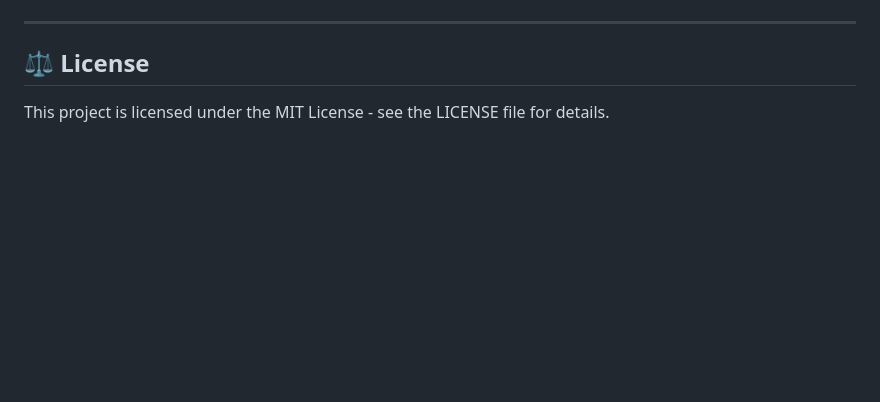
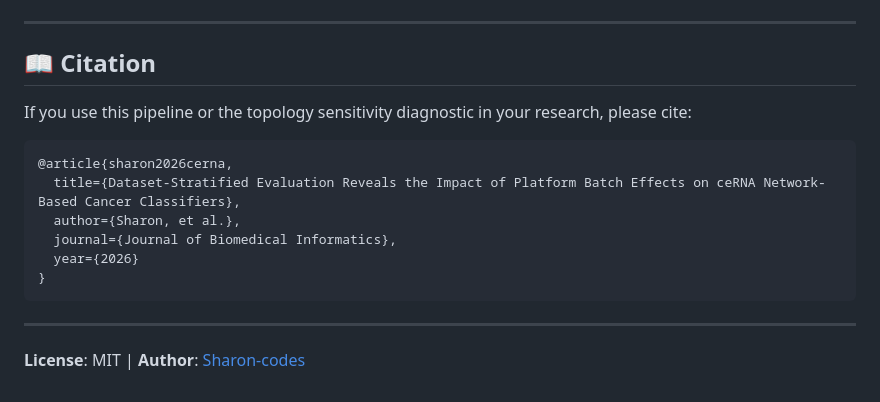
Before and after one commit to Sharon-codes/ceRNA-Networks, a Markdown page: README.md, the part around one of its changes. Rendered like a GitHub page; blank space fills up the shorter version.

````diff
--- a/README.md
+++ b/README.md
@@ -69,5 +102,16 @@ We quantified the impact of batch-sensitive features and compared our results ag
 
 ---
 
-## ⚖️ License
-This project is licensed under the MIT License - see the LICENSE file for details.
+## 📖 Citation
+If you use this pipeline or the topology sensitivity diagnostic in your research, please cite:
+```bibtex
+@article{sharon2026cerna,
+  title={Dataset-Stratified Evaluation Reveals the Impact of Platform Batch Effects on ceRNA Network-Based Cancer Classifiers},
+  author={Sharon, et al.},
+  journal={Journal of Biomedical Informatics},
+  year={2026}
+}
+```
+
+---
+**License**: MIT | **Author**: [Sharon-codes](https://github.com/Sharon-codes)
````
Also changed, not shown: other parts of README.md (+82 -49 lines).
